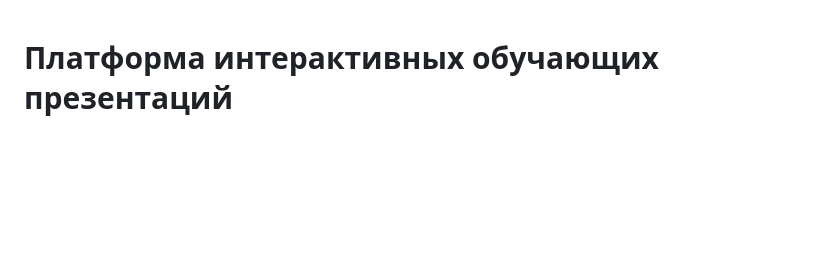
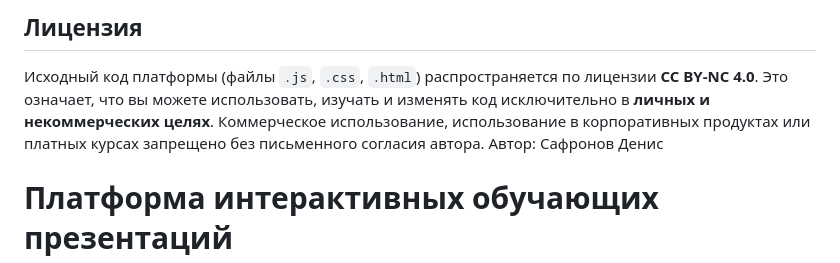
Before and after one commit to arlekincd-hash/I-message2, a Markdown page: README.md, the part around the change. Rendered like a GitHub page; blank space fills up the shorter version.

```diff
--- a/README.md
+++ b/README.md
@@ -1,3 +1,8 @@
+## Лицензия
+Исходный код платформы (файлы `.js`, `.css`, `.html`) распространяется по лицензии **CC BY-NC 4.0**.
+Это означает, что вы можете использовать, изучать и изменять код исключительно в **личных и некоммерческих целях**.
+Коммерческое использование, использование в корпоративных продуктах или платных курсах запрещено без письменного согласия автора.
+Автор: Сафронов Денис
 # Платформа интерактивных обучающих презентаций
 
 Конструктор курсов — платформа-шаблон для создания интерактивных презентаций с тестами, видео и появляющимся текстом.
```
